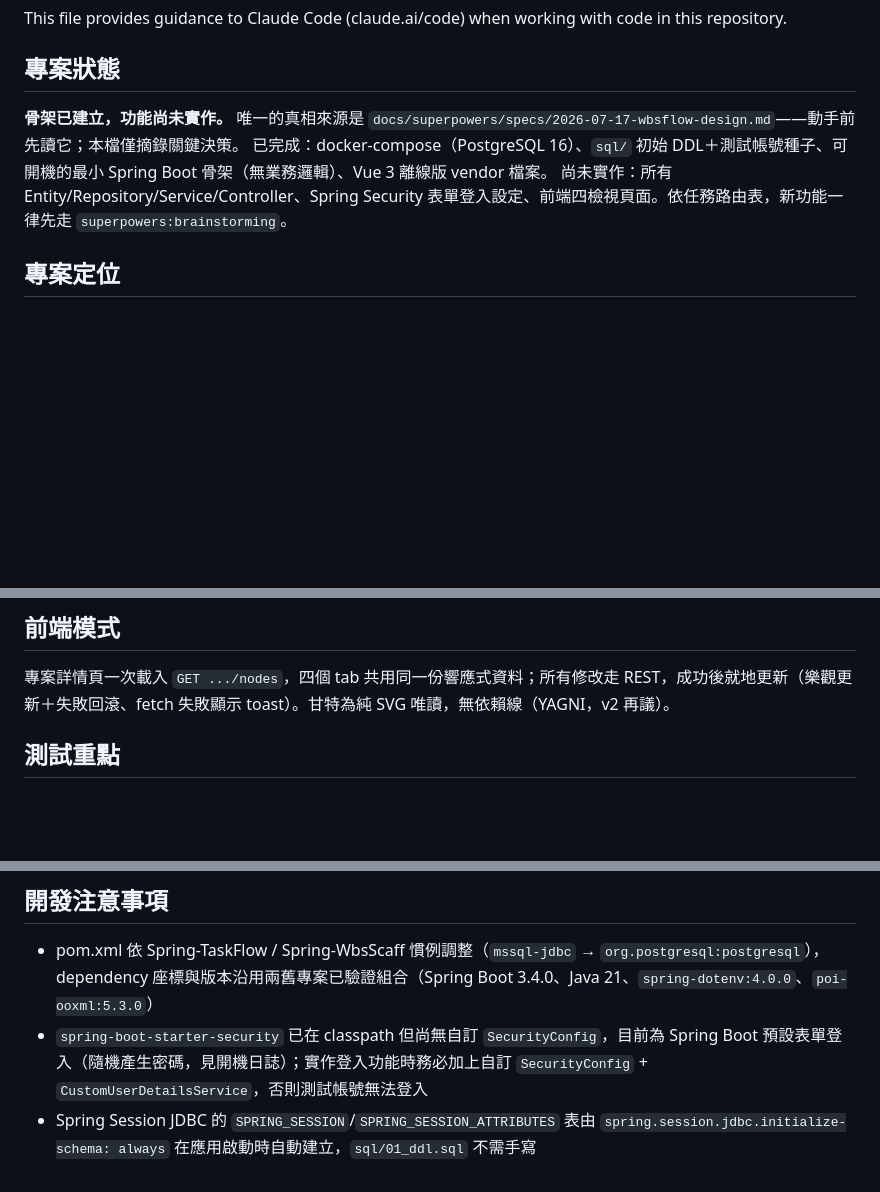
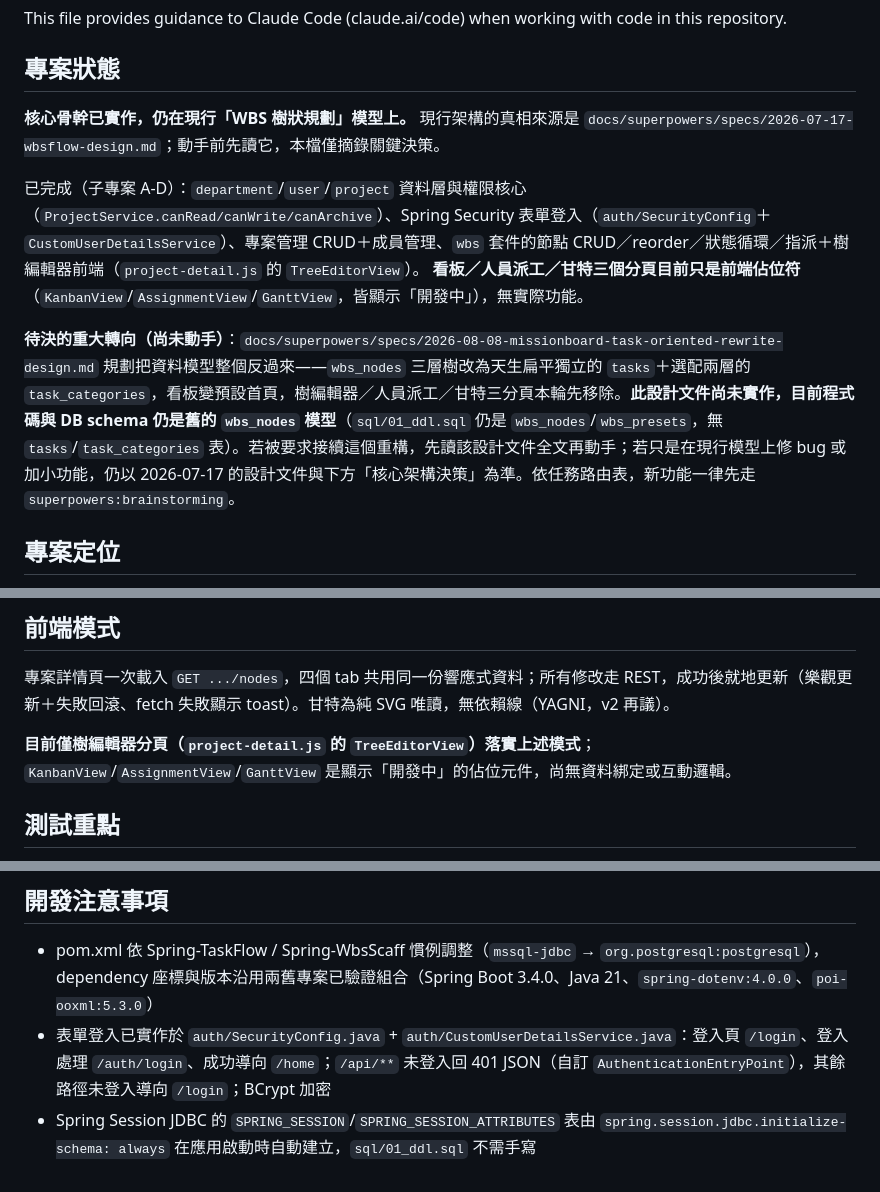
Before and after one commit to LinGaOscar/Spring-MissionBoard, a Markdown page: CLAUDE.md, 3 parts joined by grey strips. GitHub-like rendering; blank space fills up the shorter version.

Commit message:
docs: 更新 CLAUDE.md 專案狀態，反映子專案 A-D 已實作現況
原文件仍停留在「骨架未實作」的敘述，與實際已完成的 Entity/Repository/Service/Controller、SecurityConfig、樹編輯器前端不符；同時標註 2026-08-08 任務導向重構設計文件尚未實作，避免未來 session 誤判當前資料模型。

```diff
--- a/CLAUDE.md
+++ b/CLAUDE.md
@@ -4,9 +4,12 @@ This file provides guidance to Claude Code (claude.ai/code) when working with co
 
 ## 專案狀態
 
-**骨架已建立，功能尚未實作。** 唯一的真相來源是 `docs/superpowers/specs/2026-07-17-wbsflow-design.md`——動手前先讀它；本檔僅摘錄關鍵決策。
-已完成：docker-compose（PostgreSQL 16）、`sql/` 初始 DDL＋測試帳號種子、可開機的最小 Spring Boot 骨架（無業務邏輯）、Vue 3 離線版 vendor 檔案。
-尚未實作：所有 Entity/Repository/Service/Controller、Spring Security 表單登入設定、前端四檢視頁面。依任務路由表，新功能一律先走 `superpowers:brainstorming`。
+**核心骨幹已實作，仍在現行「WBS 樹狀規劃」模型上。** 現行架構的真相來源是 `docs/superpowers/specs/2026-07-17-wbsflow-design.md`；動手前先讀它，本檔僅摘錄關鍵決策。
+
+已完成（子專案 A-D）：`department`/`user`/`project` 資料層與權限核心（`ProjectService.canRead/canWrite/canArchive`）、Spring Security 表單登入（`auth/SecurityConfig`＋`CustomUserDetailsService`）、專案管理 CRUD＋成員管理、`wbs` 套件的節點 CRUD／reorder／狀態循環／指派＋樹編輯器前端（`project-detail.js` 的 `TreeEditorView`）。
+**看板／人員派工／甘特三個分頁目前只是前端佔位符**（`KanbanView`/`AssignmentView`/`GanttView`，皆顯示「開發中」），無實際功能。
+
+**待決的重大轉向（尚未動手）**：`docs/superpowers/specs/2026-08-08-missionboard-task-oriented-rewrite-design.md` 規劃把資料模型整個反過來——`wbs_nodes` 三層樹改為天生扁平獨立的 `tasks`＋選配兩層的 `task_categories`，看板變預設首頁，樹編輯器／人員派工／甘特三分頁本輪先移除。**此設計文件尚未實作，目前程式碼與 DB schema 仍是舊的 `wbs_nodes` 模型**（`sql/01_ddl.sql` 仍是 `wbs_nodes`/`wbs_presets`，無 `tasks`/`task_categories` 表）。若被要求接續這個重構，先讀該設計文件全文再動手；若只是在現行模型上修 bug 或加小功能，仍以 2026-07-17 的設計文件與下方「核心架構決策」為準。依任務路由表，新功能一律先走 `superpowers:brainstorming`。
 
 ## 專案定位
 
@@ -72,6 +75,8 @@ mvn test -Dtest=ClassName#methodName
 
 專案詳情頁一次載入 `GET .../nodes`，四個 tab 共用同一份響應式資料；所有修改走 REST，成功後就地更新（樂觀更新＋失敗回滾、fetch 失敗顯示 toast）。甘特為純 SVG 唯讀，無依賴線（YAGNI，v2 再議）。
 
+**目前僅樹編輯器分頁（`project-detail.js` 的 `TreeEditorView`）落實上述模式**；`KanbanView`/`AssignmentView`/`GanttView` 是顯示「開發中」的佔位元件，尚無資料綁定或互動邏輯。
+
 ## 測試重點
 
 權限矩陣（4 角色 × 讀／寫／封存）、三層深度上限、「僅 L3 可派工／可設狀態」約束、父層彙總邏輯、reorder 跨父搬移、移除成員解除指派。
@@ -89,5 +94,5 @@ mvn test -Dtest=ClassName#methodName
 ## 開發注意事項
 
 - pom.xml 依 Spring-TaskFlow / Spring-WbsScaff 慣例調整（`mssql-jdbc` → `org.postgresql:postgresql`），dependency 座標與版本沿用兩舊專案已驗證組合（Spring Boot 3.4.0、Java 21、`spring-dotenv:4.0.0`、`poi-ooxml:5.3.0`）
-- `spring-boot-starter-security` 已在 classpath 但尚無自訂 `SecurityConfig`，目前為 Spring Boot 預設表單登入（隨機產生密碼，見開機日誌）；實作登入功能時務必加上自訂 `SecurityConfig` + `CustomUserDetailsService`，否則測試帳號無法登入
+- 表單登入已實作於 `auth/SecurityConfig.java` + `auth/CustomUserDetailsService.java`：登入頁 `/login`、登入處理 `/auth/login`、成功導向 `/home`；`/api/**` 未登入回 401 JSON（自訂 `AuthenticationEntryPoint`），其餘路徑未登入導向 `/login`；BCrypt 加密
 - Spring Session JDBC 的 `SPRING_SESSION`/`SPRING_SESSION_ATTRIBUTES` 表由 `spring.session.jdbc.initialize-schema: always` 在應用啟動時自動建立，`sql/01_ddl.sql` 不需手寫
```
